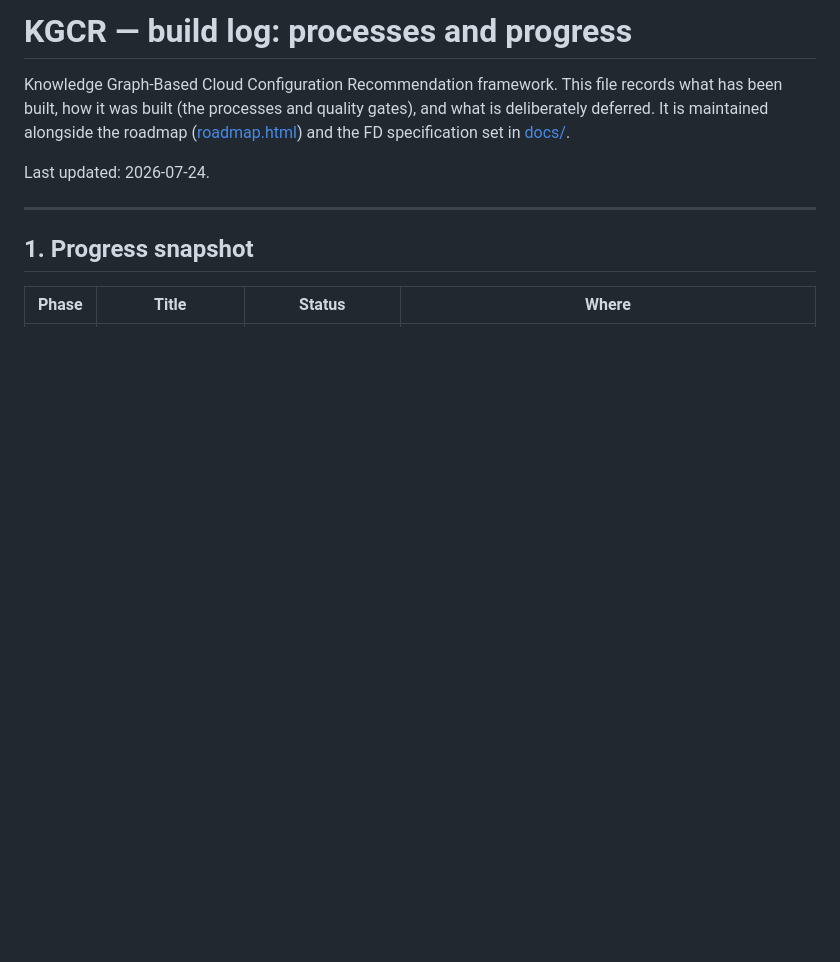
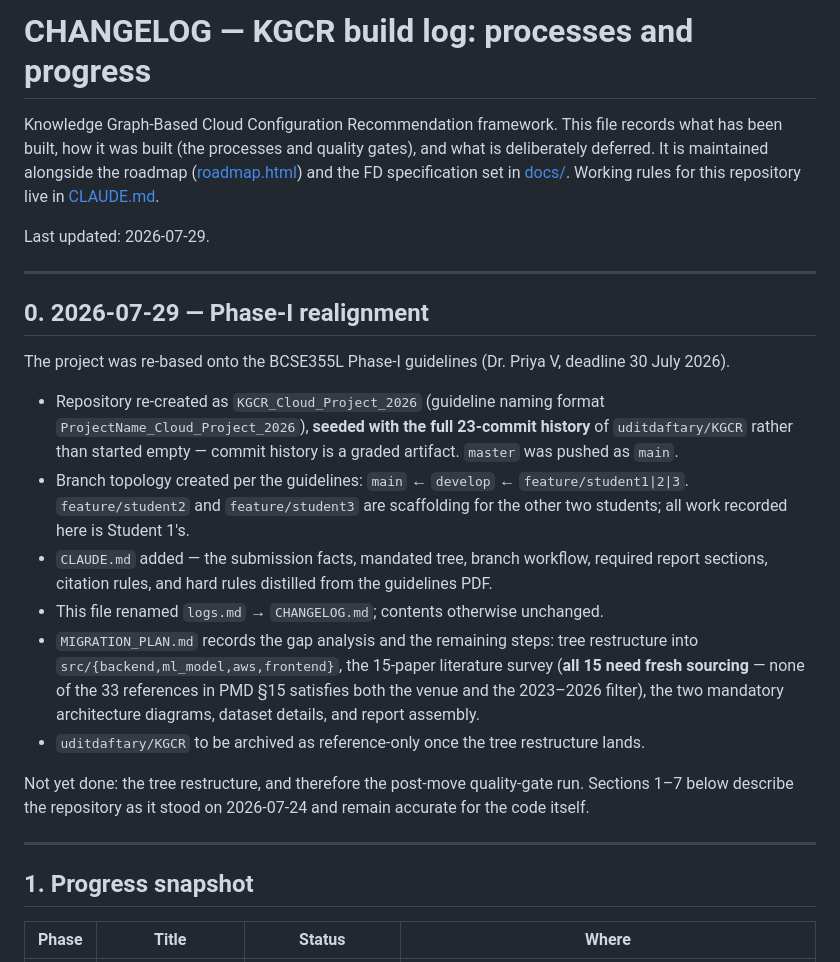
Before and after one commit to uditdaftary/KGCR_Cloud_Project_2026, a Markdown page: CHANGELOG.md, the part around the change. GitHub-like rendering; blank space fills up the shorter version.

Commit message:
docs: rename logs.md to CHANGELOG.md and record the Phase-I realignment

```diff
--- a/CHANGELOG.md
+++ b/CHANGELOG.md
@@ -1,11 +1,42 @@
-# KGCR — build log: processes and progress
+# CHANGELOG — KGCR build log: processes and progress
 
 Knowledge Graph-Based Cloud Configuration Recommendation framework. This file
 records what has been built, how it was built (the processes and quality gates),
 and what is deliberately deferred. It is maintained alongside the roadmap
 ([roadmap.html](roadmap.html)) and the FD specification set in [docs/](docs/).
+Working rules for this repository live in [CLAUDE.md](CLAUDE.md).
 
-Last updated: 2026-07-24.
+Last updated: 2026-07-29.
+
+---
+
+## 0. 2026-07-29 — Phase-I realignment
+
+The project was re-based onto the BCSE355L Phase-I guidelines (Dr. Priya V,
+deadline 30 July 2026).
+
+- Repository re-created as `KGCR_Cloud_Project_2026` (guideline naming format
+  `ProjectName_Cloud_Project_2026`), **seeded with the full 23-commit history**
+  of `uditdaftary/KGCR` rather than started empty — commit history is a graded
+  artifact. `master` was pushed as `main`.
+- Branch topology created per the guidelines: `main` ← `develop` ←
+  `feature/student1|2|3`. `feature/student2` and `feature/student3` are
+  scaffolding for the other two students; all work recorded here is Student 1's.
+- `CLAUDE.md` added — the submission facts, mandated tree, branch workflow,
+  required report sections, citation rules, and hard rules distilled from the
+  guidelines PDF.
+- This file renamed `logs.md` → `CHANGELOG.md`; contents otherwise unchanged.
+- `MIGRATION_PLAN.md` records the gap analysis and the remaining steps: tree
+  restructure into `src/{backend,ml_model,aws,frontend}`, the 15-paper literature
+  survey (**all 15 need fresh sourcing** — none of the 33 references in PMD §15
+  satisfies both the venue and the 2023–2026 filter), the two mandatory
+  architecture diagrams, dataset details, and report assembly.
+- `uditdaftary/KGCR` to be archived as reference-only once the tree restructure
+  lands.
+
+Not yet done: the tree restructure, and therefore the post-move quality-gate run.
+Sections 1–7 below describe the repository as it stood on 2026-07-24 and remain
+accurate for the code itself.
 
 ---
 
```
